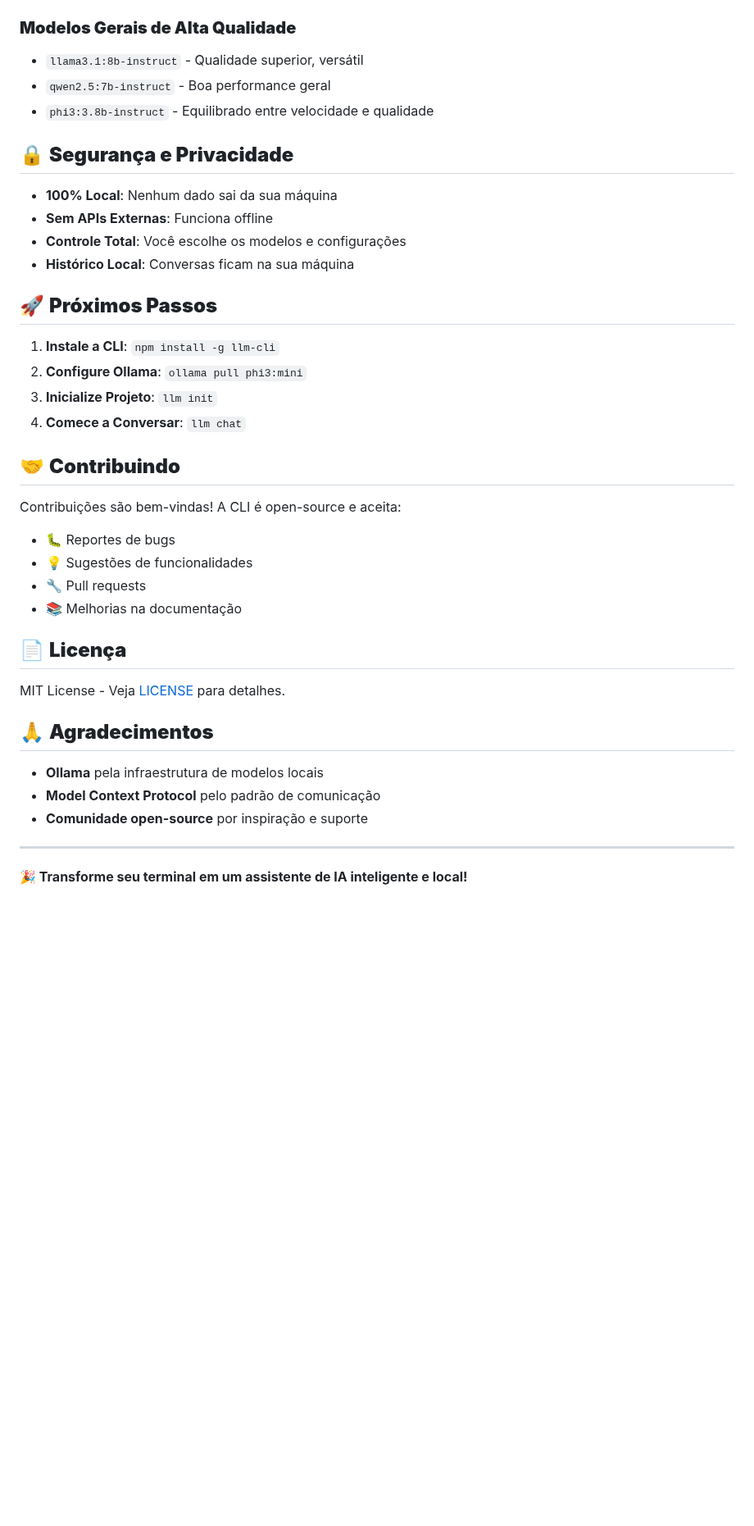
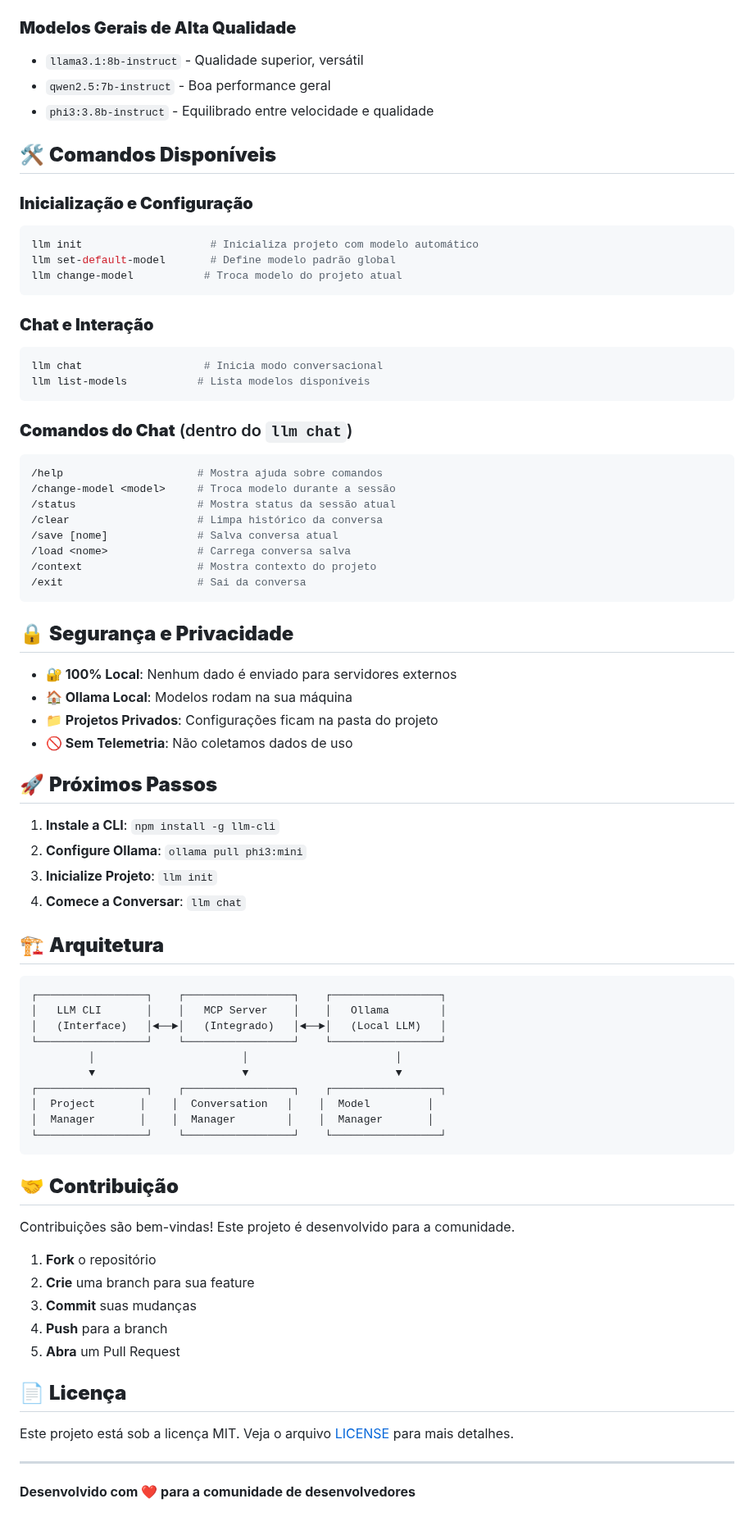
Before and after one commit to cristianpenteado/llm-cli, a Markdown page: README.md, the part around one of its changes. Shown at 82% size. Rendered like a GitHub page; blank space fills up the shorter version.

````diff
--- a/README.md
+++ b/README.md
@@ -157,12 +72,39 @@ llm set-default-model       # Define modelo padrão da equipe
 - `qwen2.5:7b-instruct` - Boa performance geral
 - `phi3:3.8b-instruct` - Equilibrado entre velocidade e qualidade
 
+## 🛠️ **Comandos Disponíveis**
+
+### **Inicialização e Configuração**
+```bash
+llm init                    # Inicializa projeto com modelo automático
+llm set-default-model       # Define modelo padrão global
+llm change-model           # Troca modelo do projeto atual
+```
+
+### **Chat e Interação**
+```bash
+llm chat                   # Inicia modo conversacional
+llm list-models           # Lista modelos disponíveis
+```
+
+### **Comandos do Chat** (dentro do `llm chat`)
+```bash
+/help                     # Mostra ajuda sobre comandos
+/change-model <model>     # Troca modelo durante a sessão
+/status                   # Mostra status da sessão atual
+/clear                    # Limpa histórico da conversa
+/save [nome]              # Salva conversa atual
+/load <nome>              # Carrega conversa salva
+/context                  # Mostra contexto do projeto
+/exit                     # Sai da conversa
+```
+
 ## 🔒 **Segurança e Privacidade**
 
-- **100% Local**: Nenhum dado sai da sua máquina
-- **Sem APIs Externas**: Funciona offline
-- **Controle Total**: Você escolhe os modelos e configurações
-- **Histórico Local**: Conversas ficam na sua máquina
+- **🔐 100% Local**: Nenhum dado é enviado para servidores externos
+- **🏠 Ollama Local**: Modelos rodam na sua máquina
+- **📁 Projetos Privados**: Configurações ficam na pasta do projeto
+- **🚫 Sem Telemetria**: Não coletamos dados de uso
 
 ## 🚀 **Próximos Passos**
 
@@ -171,24 +113,35 @@ llm set-default-model       # Define modelo padrão da equipe
 3. **Inicialize Projeto**: `llm init`
 4. **Comece a Conversar**: `llm chat`
 
-## 🤝 **Contribuindo**
+## 🏗️ **Arquitetura**
 
-Contribuições são bem-vindas! A CLI é open-source e aceita:
-- 🐛 Reportes de bugs
-- 💡 Sugestões de funcionalidades
-- 🔧 Pull requests
-- 📚 Melhorias na documentação
+```
+┌─────────────────┐    ┌─────────────────┐    ┌─────────────────┐
+│   LLM CLI       │    │   MCP Server    │    │   Ollama        │
+│   (Interface)   │◄──►│   (Integrado)   │◄──►│   (Local LLM)   │
+└─────────────────┘    └─────────────────┘    └─────────────────┘
+         │                       │                       │
+         ▼                       ▼                       ▼
+┌─────────────────┐    ┌─────────────────┐    ┌─────────────────┐
+│  Project       │    │  Conversation   │    │  Model         │
+│  Manager       │    │  Manager        │    │  Manager       │
+└─────────────────┘    └─────────────────┘    └─────────────────┘
+```
+
+## 🤝 **Contribuição**
+
+Contribuições são bem-vindas! Este projeto é desenvolvido para a comunidade.
+
+1. **Fork** o repositório
+2. **Crie** uma branch para sua feature
+3. **Commit** suas mudanças
+4. **Push** para a branch
+5. **Abra** um Pull Request
 
 ## 📄 **Licença**
 
-MIT License - Veja [LICENSE](LICENSE) para detalhes.
-
-## 🙏 **Agradecimentos**
-
-- **Ollama** pela infraestrutura de modelos locais
-- **Model Context Protocol** pelo padrão de comunicação
-- **Comunidade open-source** por inspiração e suporte
+Este projeto está sob a licença MIT. Veja o arquivo [LICENSE](LICENSE) para mais detalhes.
 
 ---
 
-**🎉 Transforme seu terminal em um assistente de IA inteligente e local!**
+**Desenvolvido com ❤️ para a comunidade de desenvolvedores**
````
Also changed, not shown: other parts of README.md (+11 -96 lines).
